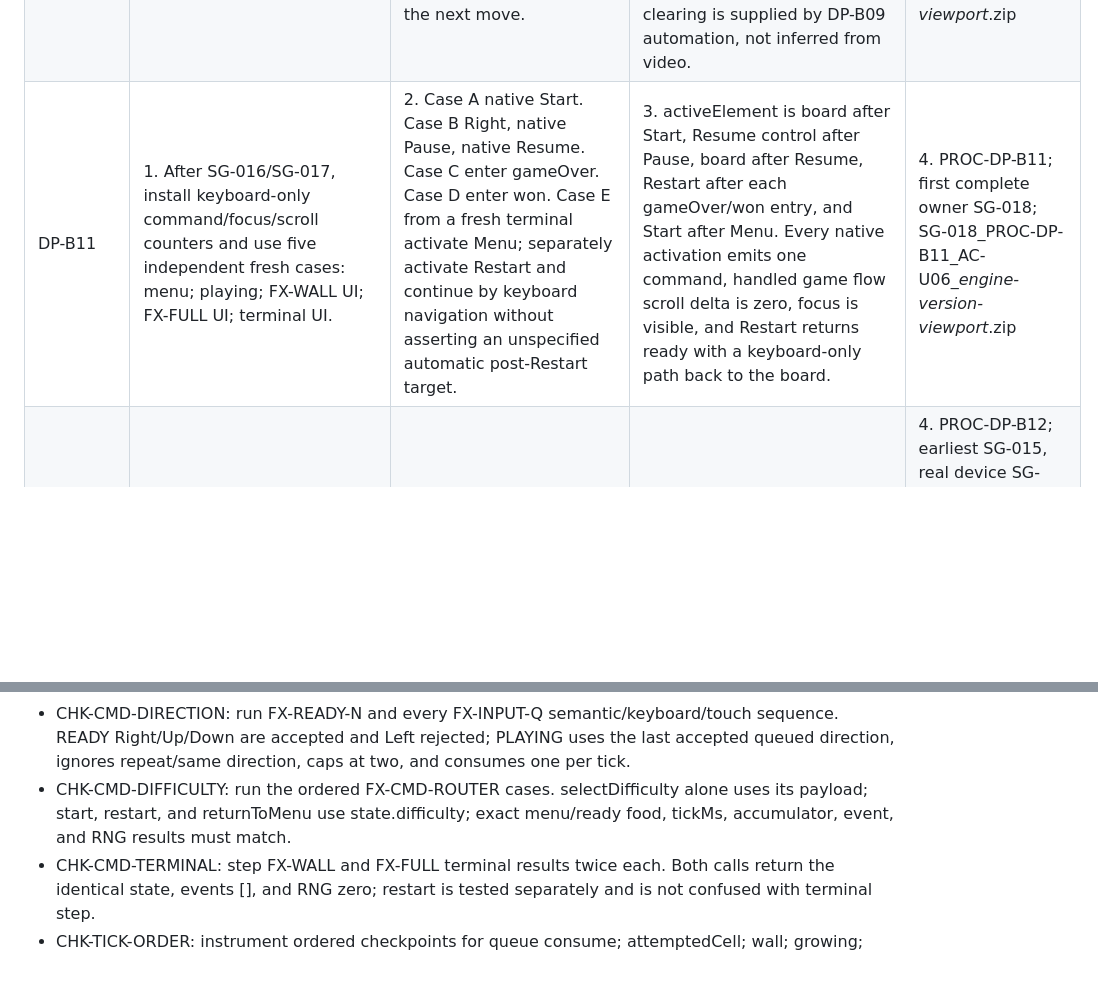
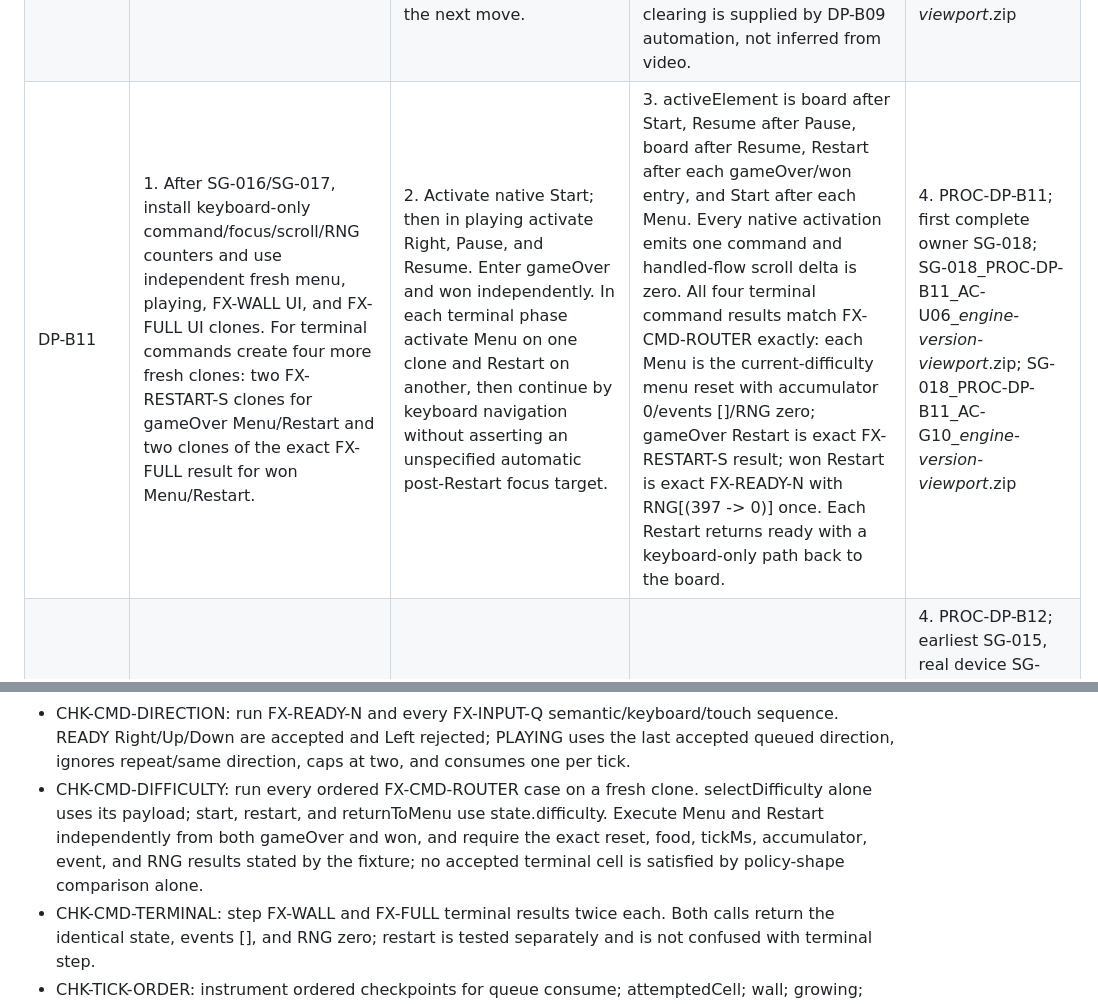
Before and after one commit to dragoncowkarma/snake-game, a Markdown page: docs/coordination/QA_PLAN.md, 2 parts joined by grey strips. GitHub-like rendering; blank space fills up the shorter version.

```diff
--- a/docs/coordination/QA_PLAN.md
+++ b/docs/coordination/QA_PLAN.md
@@ -212,7 +214,7 @@ Node 24, Vite, Playwright, Phaser, and named browser-engine rows below are condi
 | DP-B08 | 1. Clone FX-FPS-1000 for 30/60/120 streams; prepare FX-SPEED5-N and both FX-SCHED-CAP clones. | 2. Feed exact 1000/n streams; feed SPEED5 delta 250,59,1; feed raw 1000 to the clamp clone and delta 0 to the 640ms accumulator clone. | 3. FPS snapshots/events match with accumulator 40ms; fifth-food step leaves 90ms then steps only at 150ms; raw 1000 contributes 250 and leaves 90 after one step; the adversarial clone runs exactly three steps to C(13,10), leaves 160, and defers the eligible fourth. | 4. PROC-DP-B08; earliest SG-012; SG-012_PROC-DP-B08_AC-G04_<sha12>_node24_<UTC>.json |
 | DP-B09 | 1. Start fresh FX-PAUSE clones for manual Pause, blur, hidden, and synthetic orientation; separately clone FX-RESIZE. | 2. Trigger each pause source once, feed 5000ms while paused, restore focus/visibility/orientation, explicitly resume and feed 159+1ms. Fire one ordinary resize on the resize clone. | 3. Each pause clone has exact paused GS, command count 1, queue [], accumulator 0, no auto-resume, and a full-tick resumed move. Resize has byte-identical GameState, accumulator 73, pause count 0, relayout 8. | 4. PROC-DP-B09; earliest SG-016, E2E SG-018; SG-016_PROC-DP-B09_AC-L01_<sha12>_node24_<UTC>.json; SG-018_PROC-DP-B09_AC-L01_<sha12>_chromium-version-viewport_<UTC>.zip |
 | DP-B10 | 1. On real iOS Safari and Android Chrome record model/OS/browser/CSS viewport, tickMs, and visible playing board; use fresh portrait and landscape runs. | 2. Rotate portrait-to-landscape and reverse; remain foreground without input for 5s; activate Resume once and use frame/video timestamps to observe the next move. | 3. Each physical transition shows paused once, keeps all visible cells/score/food unchanged for 5s, never auto-resumes, and has no move in the immediate post-Resume frame; first move begins no earlier than tickMs-20ms. Exact queue/accumulator clearing is supplied by DP-B09 automation, not inferred from video. | 4. PROC-DP-B10; earliest SG-020 release gate; SG-020_PROC-DP-B10_AC-L01_<sha12>_device-version-viewport_<UTC>.zip |
-| DP-B11 | 1. After SG-016/SG-017, install keyboard-only command/focus/scroll counters and use five independent fresh cases: menu; playing; FX-WALL UI; FX-FULL UI; terminal UI. | 2. Case A native Start. Case B Right, native Pause, native Resume. Case C enter gameOver. Case D enter won. Case E from a fresh terminal activate Menu; separately activate Restart and continue by keyboard navigation without asserting an unspecified automatic post-Restart target. | 3. activeElement is board after Start, Resume control after Pause, board after Resume, Restart after each gameOver/won entry, and Start after Menu. Every native activation emits one command, handled game flow scroll delta is zero, focus is visible, and Restart returns ready with a keyboard-only path back to the board. | 4. PROC-DP-B11; first complete owner SG-018; SG-018_PROC-DP-B11_AC-U06_<sha12>_engine-version-viewport_<UTC>.zip |
+| DP-B11 | 1. After SG-016/SG-017, install keyboard-only command/focus/scroll/RNG counters and use independent fresh menu, playing, FX-WALL UI, and FX-FULL UI clones. For terminal commands create four more fresh clones: two FX-RESTART-S clones for gameOver Menu/Restart and two clones of the exact FX-FULL result for won Menu/Restart. | 2. Activate native Start; then in playing activate Right, Pause, and Resume. Enter gameOver and won independently. In each terminal phase activate Menu on one clone and Restart on another, then continue by keyboard navigation without asserting an unspecified automatic post-Restart focus target. | 3. activeElement is board after Start, Resume after Pause, board after Resume, Restart after each gameOver/won entry, and Start after each Menu. Every native activation emits one command and handled-flow scroll delta is zero. All four terminal command results match FX-CMD-ROUTER exactly: each Menu is the current-difficulty menu reset with accumulator 0/events []/RNG zero; gameOver Restart is exact FX-RESTART-S result; won Restart is exact FX-READY-N with RNG[(397 -> 0)] once. Each Restart returns ready with a keyboard-only path back to the board. | 4. PROC-DP-B11; first complete owner SG-018; SG-018_PROC-DP-B11_AC-U06_<sha12>_engine-version-viewport_<UTC>.zip; SG-018_PROC-DP-B11_AC-G10_<sha12>_engine-version-viewport_<UTC>.zip |
 | DP-B12 | 1. PLAYING with command trace on every direction button and scrollable outside content. | 2. Tap each button once; swipe board/D-pad; swipe outside content. | 3. Each activation dispatches exactly one semantic command with no pointerdown plus synthetic-click double path; game swipe scroll delta zero; outside scrollY delta greater than zero. | 4. PROC-DP-B12; earliest SG-015, real device SG-020; SG-015_PROC-DP-B12_AC-U06_<sha12>_chromium-touch-version-viewport_<UTC>.zip; SG-020_PROC-DP-B12_AC-U06_<sha12>_device-version-viewport_<UTC>.zip |
 | DP-B13 | 1. Create fresh contexts for storage getter/setter exceptions and each corrupted payload case. | 2. Load, select difficulty, start, send direction, and wait one tick in each context. | 3. pageerror/unhandled counts zero; each run reaches playing and advances; invalid persisted values are not used; no unspecified default-config claim. | 4. PROC-DP-B13; earliest SG-016, E2E SG-018; SG-016_PROC-DP-B13_AC-R01_<sha12>_node24_<UTC>.json; SG-018_PROC-DP-B13_AC-R01_<sha12>_chromium_<UTC>.zip |
 | DP-B14 | 1. Before boot inject semantic best slow=30/normal=80; attach normalized DOM readers and an aria-live MutationObserver to FX-EAT1, six movement-only ticks, and fresh FX-UI-BEST-WALL. | 2. Record before eat; eat; perform six non-eating ticks; in the fresh wall case collide once. | 3. DOM score/best/phase is 0/80/playing, then 10/80/playing, then 90/90/gameOver; slow best stays 30; terminal reason unambiguously means wall and nonterminal reason is absent. Eat and terminal semantic updates each create at most one live announcement; six movement ticks create zero. | 4. PROC-DP-B14; earliest SG-018; SG-018_PROC-DP-B14_AC-U07_<sha12>_chromium-version-viewport_<UTC>.zip |
@@ -235,7 +237,7 @@ Special command procedures:
 - CHK-CMD-IGNORE: after SG-016/SG-017, SG-018 uses FX-CMD-ROUTER menu, FX-READY-N ready, FX-INPUT-Q playing, the FX-PAUSE result, the FX-WALL result, and the FX-FULL result, then routes every matrix cell marked ignore. Every result is byte-for-value identical GameState with events [], RNG zero, and semantic side-effect count zero. Evidence: SG-018_CHK-CMD-IGNORE_CONTRACT_<sha12>_engine-version-viewport_<UTC>.zip.
 - CHK-CMD-MUTE: run FX-CMD-SHELL in all six phase clones. Preference false->true->false, while GameState, events, and RNG remain identical and one activation produces one shell action.
 - CHK-CMD-DIRECTION: run FX-READY-N and every FX-INPUT-Q semantic/keyboard/touch sequence. READY Right/Up/Down are accepted and Left rejected; PLAYING uses the last accepted queued direction, ignores repeat/same direction, caps at two, and consumes one per tick.
-- CHK-CMD-DIFFICULTY: run the ordered FX-CMD-ROUTER cases. selectDifficulty alone uses its payload; start, restart, and returnToMenu use state.difficulty; exact menu/ready food, tickMs, accumulator, event, and RNG results must match.
+- CHK-CMD-DIFFICULTY: run every ordered FX-CMD-ROUTER case on a fresh clone. selectDifficulty alone uses its payload; start, restart, and returnToMenu use state.difficulty. Execute Menu and Restart independently from both gameOver and won, and require the exact reset, food, tickMs, accumulator, event, and RNG results stated by the fixture; no accepted terminal cell is satisfied by policy-shape comparison alone.
 - CHK-CMD-TERMINAL: step FX-WALL and FX-FULL terminal results twice each. Both calls return the identical state, events [], and RNG zero; restart is tested separately and is not confused with terminal step.
 - CHK-TICK-ORDER: instrument ordered checkpoints for queue consume; attemptedCell; wall; growing; self; head add; optional tail removal; score/tick/event; free cells and RNG or won; immutable snapshot. FX-EAT1, FX-WALL, FX-SELF, FX-TAIL-A, and FX-FULL assert the applicable subsequence, including foodEaten before gameWon.
 
```
Also changed, not shown: other parts of docs/coordination/QA_PLAN.md (+4 -2 lines).
